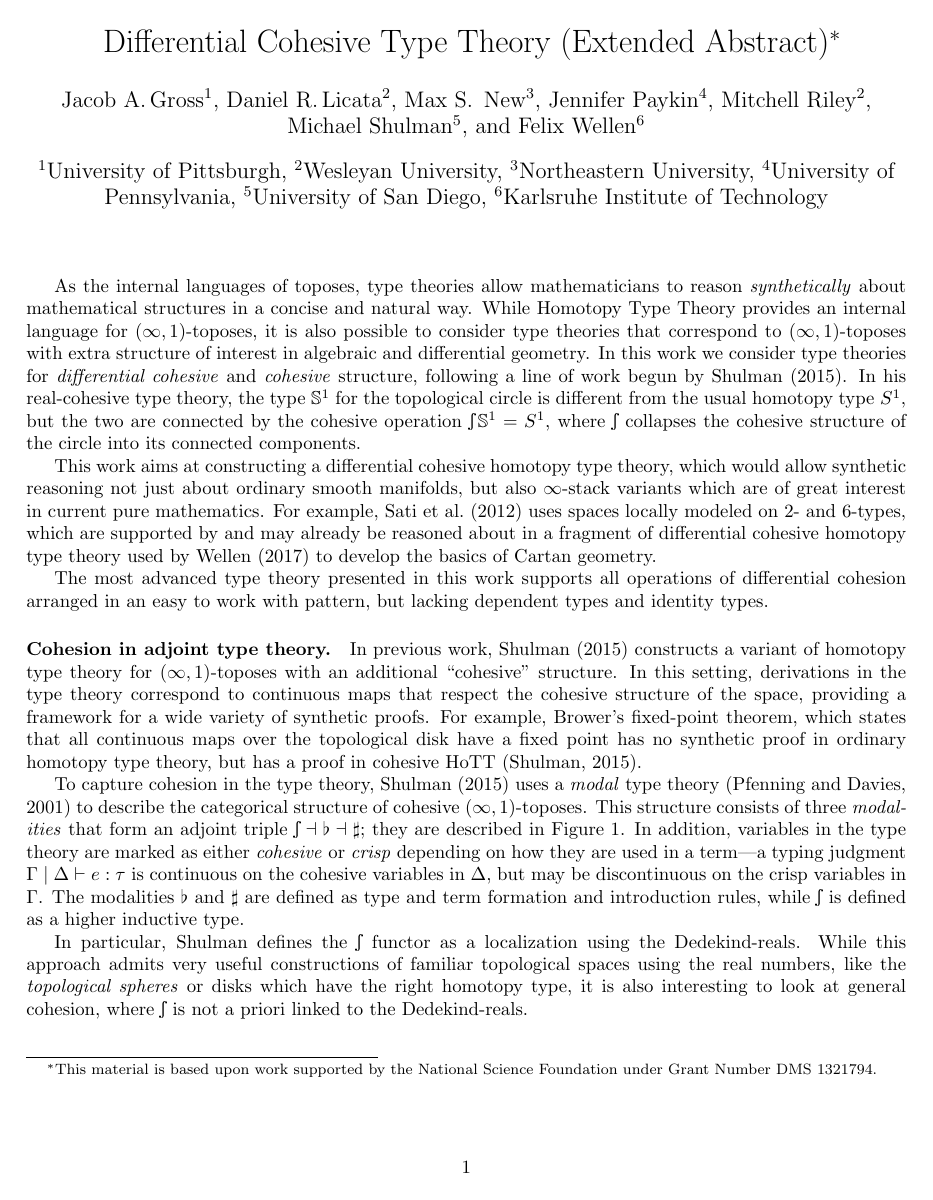
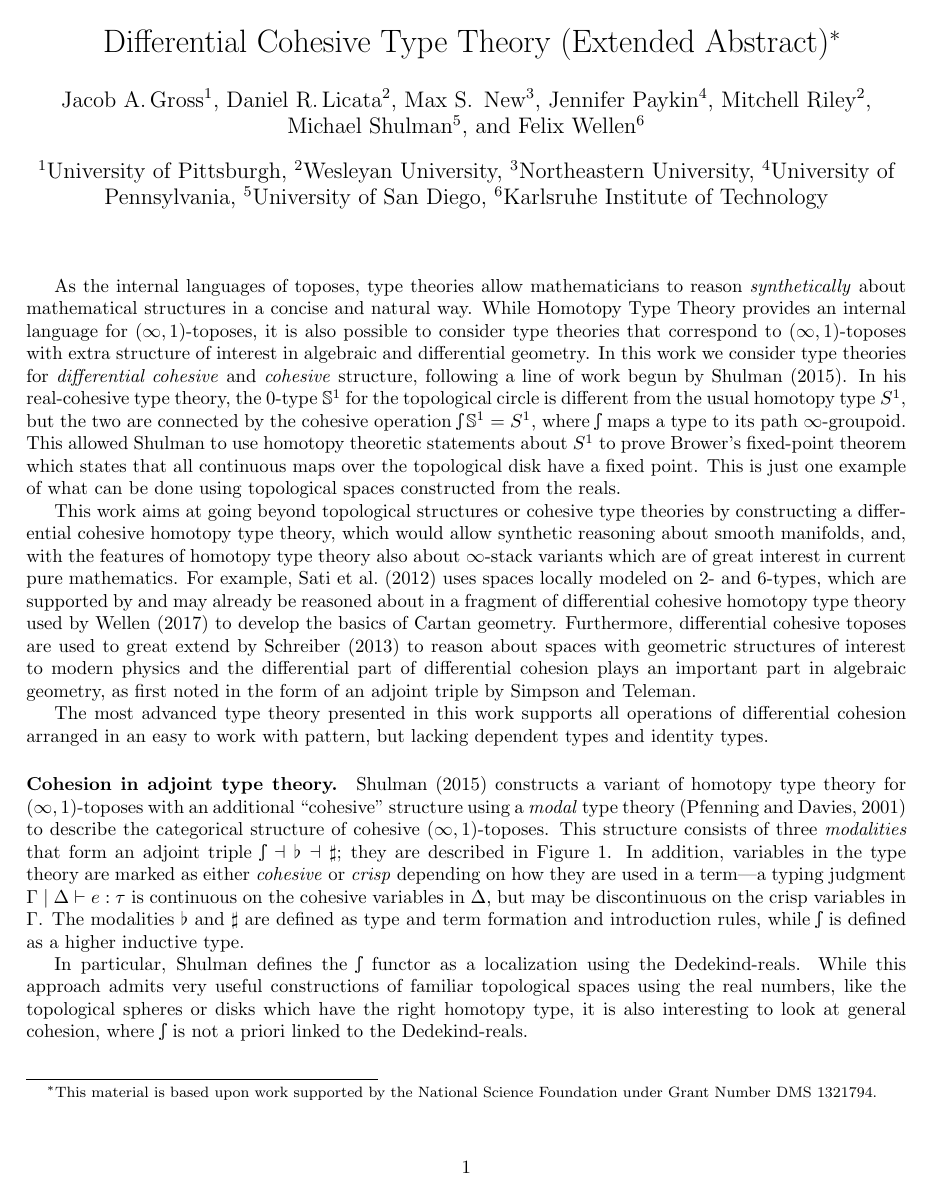
Before and after one commit to jpaykin/DifferentialCohesiveHoTT, a LaTeX document (abstract.tex): page 1 of 3. Compiled offline with pdfLaTeX.

Commit message:
refer to simpson and teleman, move introducing sentences up

```diff
--- a/abstract.tex
+++ b/abstract.tex
@@ -47,11 +47,14 @@ and differential geometry. In this work we consider type theories for
 work begun by \citet{Shulman2015}.
 % These provide the means to access the topological or smooth structure on
 % spaces in a model internally.
-In his real-cohesive type theory, the type $\mathbb S^1$ for the topological
+In his real-cohesive type theory, the 0-type $\mathbb S^1$ for the topological
 circle is different from the usual homotopy type $S^1$, but the two are
 connected by the cohesive operation $\shape\,\mathbb S^1=S^1$, where $\shape$
-collapses the cohesive structure of the circle into its connected components.
-
+maps a type to its path $\infty$-groupoid.
+This allowed Shulman to use homotopy theoretic statements about $S^1$
+to prove Brower's fixed-point theorem which
+states that all continuous maps over the topological disk have a fixed point.
+This is just one example of what can be done using topological spaces constructed from the reals.
 
 % In some instances internal languages of toposes allow mathematicians to reason
 % \emph{synthetically} about mathematical structures in a more concise and natural way.
@@ -66,13 +69,19 @@ collapses the cohesive structure of the circle into its connected components.
 % where $\shape$ is a part of the cohesive structure.
 %
 
-This work aims at constructing a differential cohesive homotopy type theory,
-which would allow synthetic reasoning not just about ordinary smooth manifolds,
-but also $\infty$-stack variants which are of great interest in current pure
+This work aims at going beyond topological structures or cohesive type theories
+by constructing a differential cohesive homotopy type theory,
+which would allow synthetic reasoning about smooth manifolds,
+and, with the features of homotopy type theory also about $\infty$-stack variants
+which are of great interest in current pure
 mathematics. For example, \citet{SatiSchreiberStasheff2012} uses spaces locally
 modeled on 2- and 6-types, which are supported by and may already be reasoned
 about in a fragment of differential cohesive homotopy type theory used by
 \cite{Wellen2017} to develop the basics of Cartan geometry.
+Furthermore, differential cohesive toposes are used to great extend by \citet{Schreiber2013}
+to reason about spaces with geometric structures of interest to modern physics
+and the differential part of differential cohesion plays an important part in algebraic geometry,
+as first noted in the form of an adjoint triple by \citet{SimpsonTeleman}.
 
 The most advanced type theory presented in this work supports all operations of
 differential cohesion arranged in an easy to work with pattern, but lacking
@@ -112,17 +121,8 @@ dependent types and identity types.
 
 \paragraph{Cohesion in adjoint type theory.}
 
-In previous work, \citet{Shulman2015} constructs a variant of homotopy type
-theory for $(\infty,1)$-toposes with an additional ``cohesive'' structure. In
-this setting, derivations in the type theory correspond to continuous maps that
-respect the cohesive structure of the space, providing a framework for a wide
-variety of synthetic proofs. For example, Brower's fixed-point theorem, which
-states that all continuous maps over the topological disk have a fixed point has
-no synthetic proof in ordinary homotopy type theory, but has a proof in cohesive
-HoTT~\citep{Shulman2015}.
-
-
-To capture cohesion in the type theory, \citet{Shulman2015} uses a \emph{modal}
+\citet{Shulman2015} constructs a variant of homotopy type
+theory for $(\infty,1)$-toposes with an additional ``cohesive'' structure using a \emph{modal}
 type theory~\citep{Pfenning2001} to describe the categorical structure of
 cohesive $(\infty,1)$-toposes. This structure consists of three
 \emph{modalities} \tocite{modalities} that form an adjoint triple
@@ -138,10 +138,10 @@ inductive type.
 In particular, \citeauthor{Shulman2015} defines the $\shape$ functor as a
 localization using the Dedekind-reals. While this approach admits very
 useful constructions of familiar topological spaces using the real numbers, like
-the \emph{topological spheres} or disks which have the right homotopy type, it
+the topological spheres or disks which have the right homotopy type, it
 is also interesting to look at general cohesion, where $\shape$ is not a priori
 linked to the Dedekind-reals.
-
+\FW{Maybe refer to what is happening below, i.e. the $\shape$,$\flat$,$\sharp$ modal type theory}
 
 \paragraph{Differential cohesion in adjoint type theory.}
 
```
Also changed, not shown: bibliography.bib (+7 -0 lines), abstract.tex (13 more changed lines).
